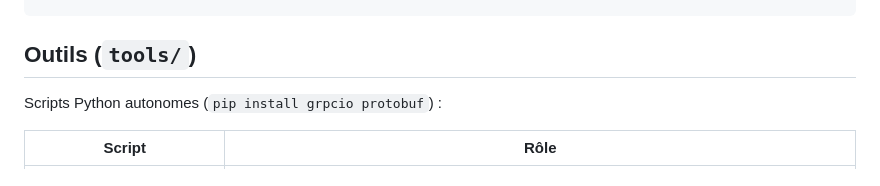
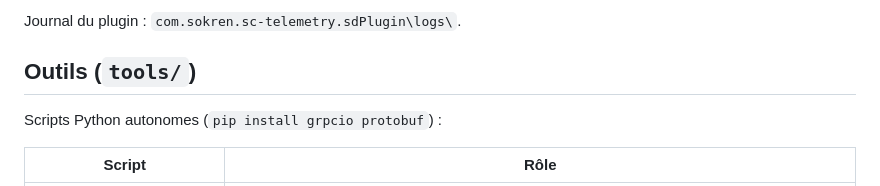
Before and after one commit to Sokren/sc-telemetry-deck, a Markdown page: README.md, the part around one of its changes. Drawn GitHub-style.

```diff
--- a/README.md
+++ b/README.md
@@ -71,3 +87,5 @@ grpcurl -plaintext -protoset schema/sc_extrait.desc -d "{}" 127.0.0.1:2942 sc.ga
+Journal du plugin : `com.sokren.sc-telemetry.sdPlugin\logs\`.
+
 ## Outils (`tools/`)
 
 Scripts Python autonomes (`pip install grpcio protobuf`) :
```
Also changed, not shown: other parts of README.md (+16 -0 lines), com.sokren.sc-telemetry.sdPlugin/imgs/plugin/marketplace.png (added), com.sokren.sc-telemetry.sdPlugin/imgs/plugin/marketplace@2x.png (added), 14 other files.
